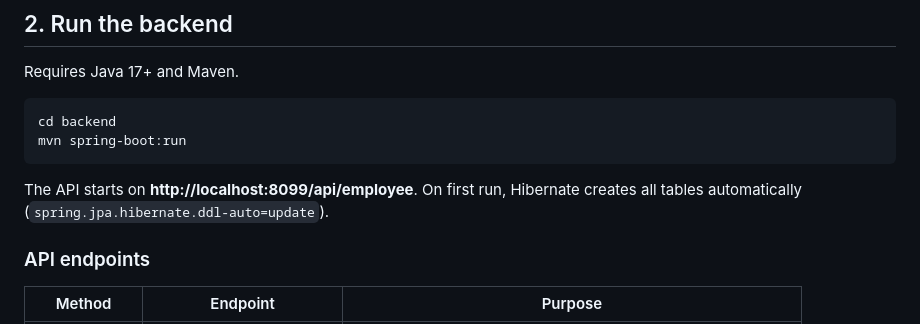
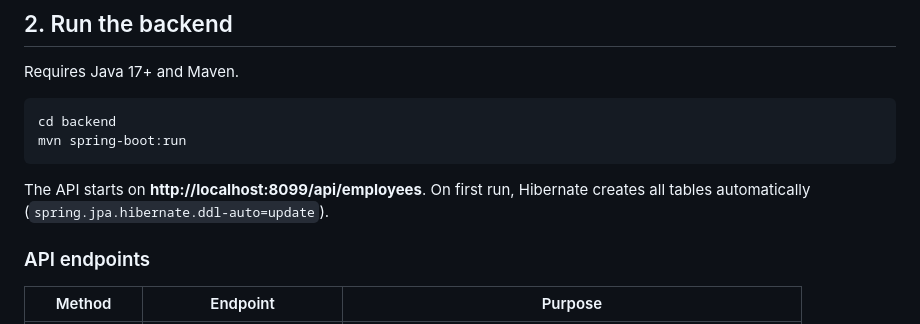
Before and after one commit to mohammad976-oss/employee-management-system, a Markdown page: README.md, the part around the change. Drawn GitHub-style.

Commit message:
Fix API endpoint URL in README

````diff
--- a/README.md
+++ b/README.md
@@ -68,7 +68,7 @@ cd backend
 mvn spring-boot:run
 ```
 
-The API starts on **http://localhost:8099/api/employee**. On first run, Hibernate creates all tables automatically (`spring.jpa.hibernate.ddl-auto=update`).
+The API starts on **http://localhost:8099/api/employees**. On first run, Hibernate creates all tables automatically (`spring.jpa.hibernate.ddl-auto=update`).
 
 ### API endpoints
 
````
